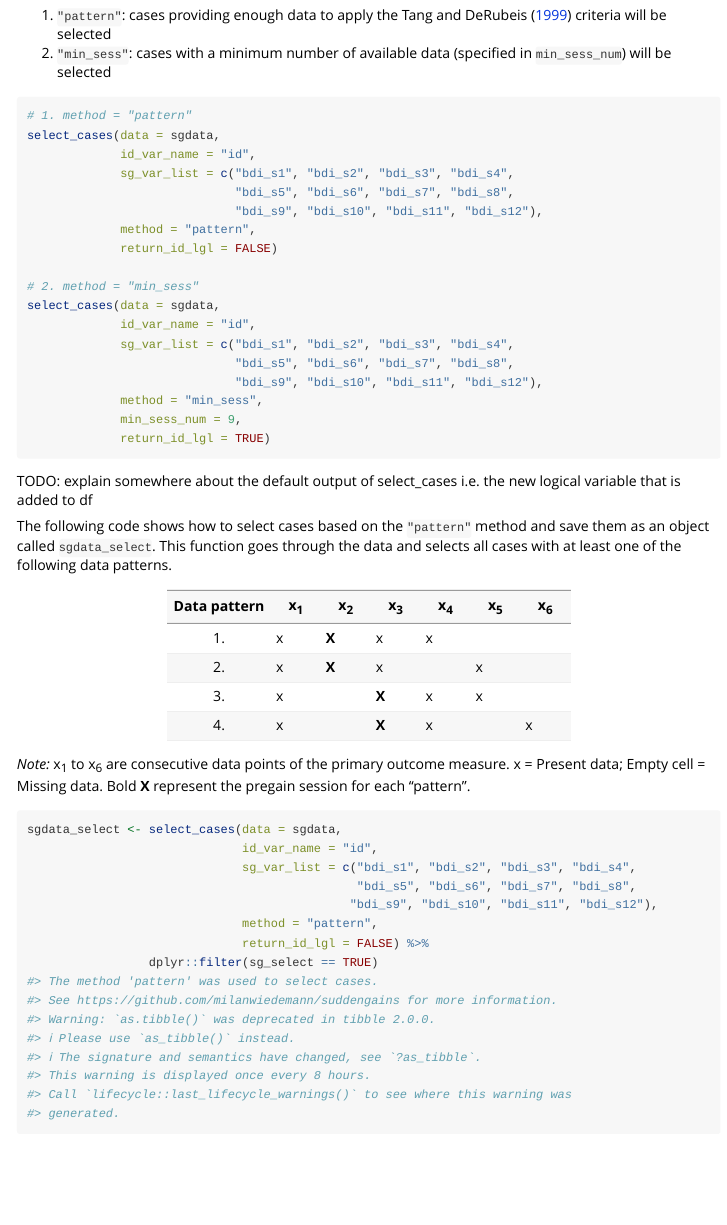
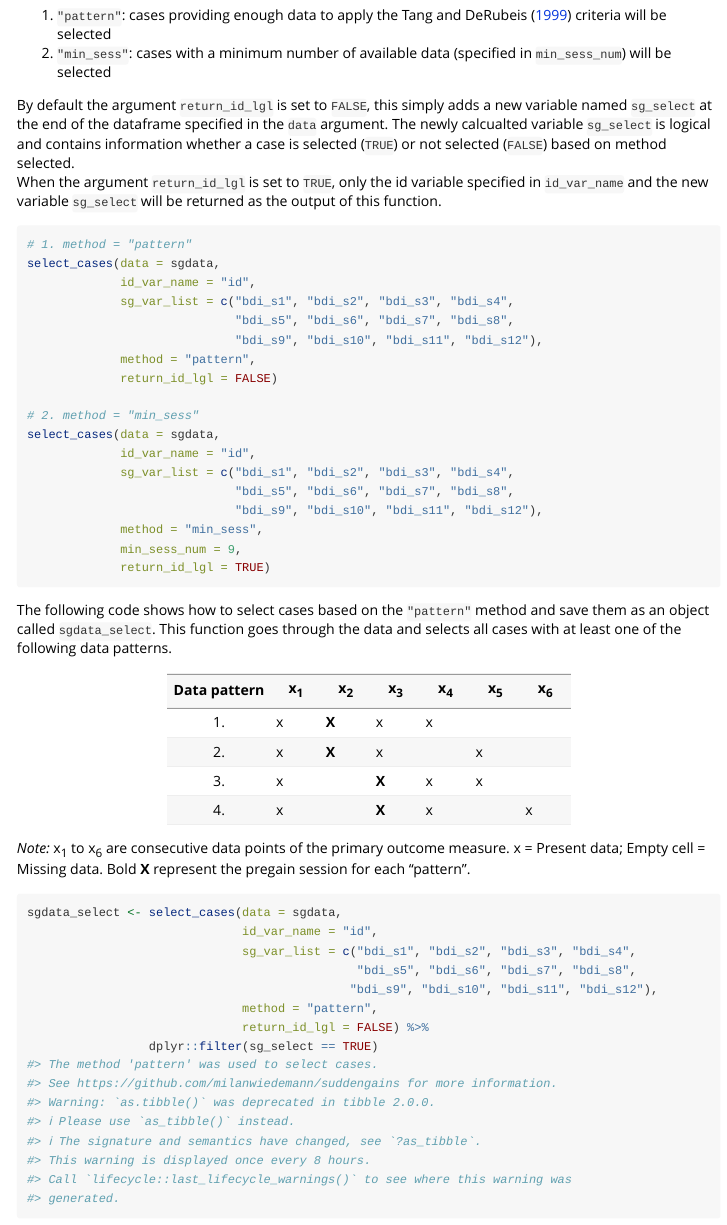
Before and after one commit to milanwiedemann/suddengains, an R Markdown document (vignettes/suddengains-functions.Rmd): the page in a window 1100 px wide, from 1460 px down. Rendered offline with R 4.5, knitr and Pandoc, with nearby package versions; some code elsewhere in the file could not run offline; long lines of code are wrapped; common packages that the code uses without loading them are loaded.

Commit message:
add sentence explaining select cases return pbject

````diff
--- a/vignettes/suddengains-functions.Rmd
+++ b/vignettes/suddengains-functions.Rmd
@@ -91,6 +91,10 @@ The package offers two methods to select cases for the sudden gains studies.
 1. `"pattern"`: cases providing enough data to apply the @Tang1999 criteria will be selected
 1. `"min_sess"`: cases with a minimum number of available data (specified in `min_sess_num`) will be selected
 
+By default the argument `return_id_lgl` is set to `FALSE`, this simply adds a new variable named `sg_select` at the end of the dataframe specified in the `data` argument.
+The newly calcualted variable `sg_select` is logical and contains information whether a case is selected (`TRUE`) or not selected (`FALSE`) based on method selected.
+When the argument `return_id_lgl` is set to `TRUE`, only the id variable specified in `id_var_name` and the new variable `sg_select` will be returned as the output of this function.
+
 ```{r select, eval = FALSE}
 # 1. method = "pattern"
 select_cases(data = sgdata,
@@ -111,7 +115,7 @@ select_cases(data = sgdata,
              min_sess_num = 9,
              return_id_lgl = TRUE)
 ```
-TODO: explain somewhere about the default output of select_cases i.e. the new logical variable that is added to df
+
 
 The following code shows how to select cases based on the `"pattern"` method and save them as an object called `sgdata_select`.
 This function goes through the data and selects all cases with at least one of the following data patterns.
````
Also changed, not shown: vignettes/suddengains-functions.html.
